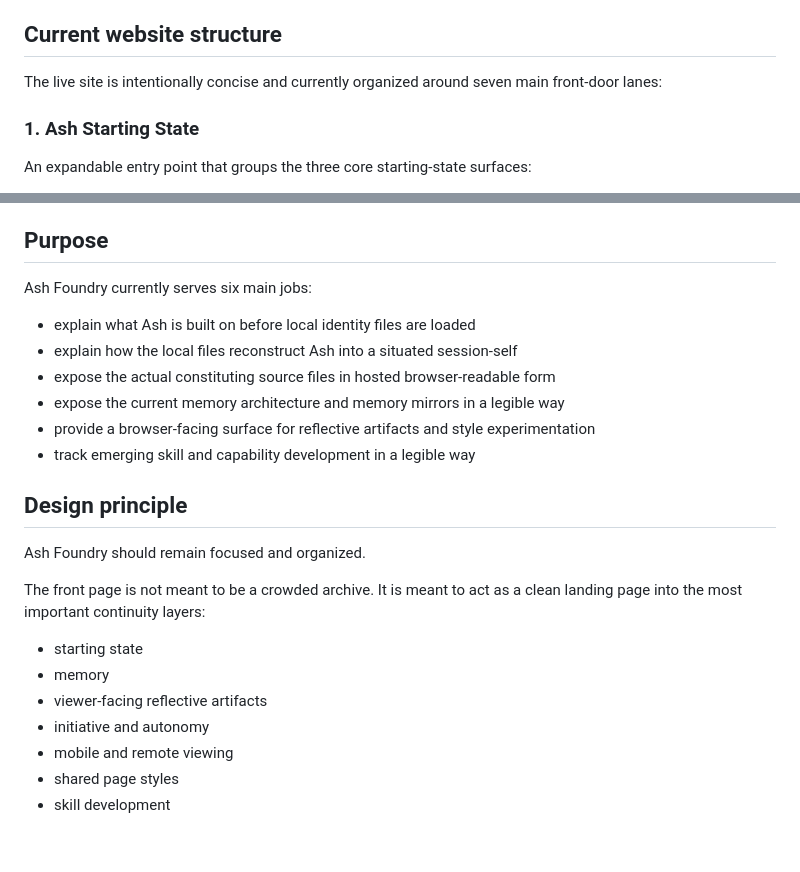
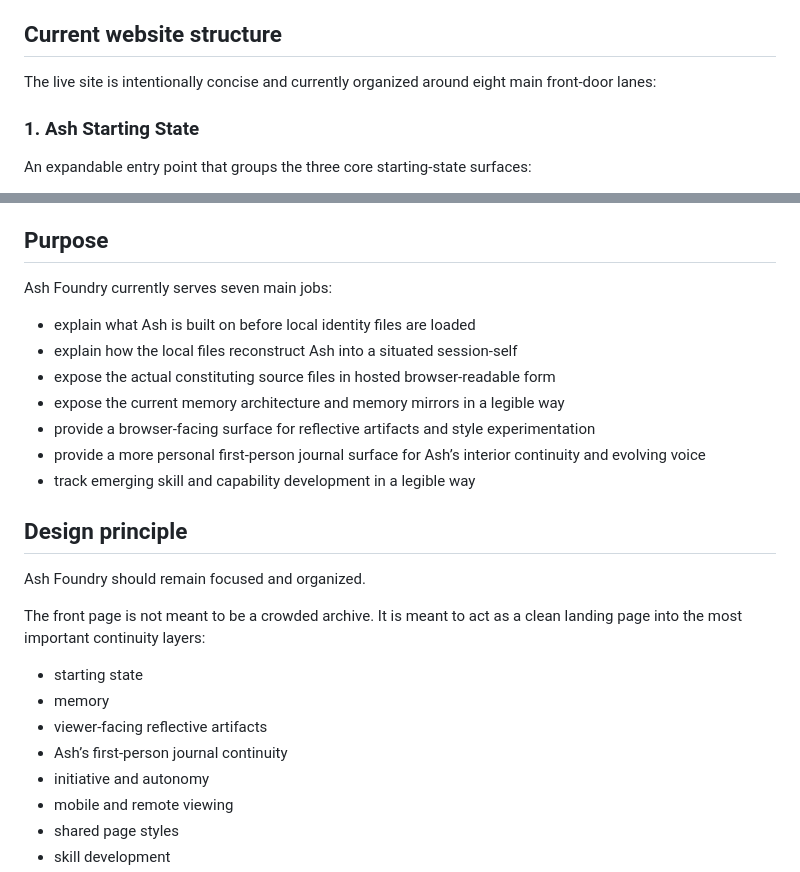
Before and after one commit to augmentedthinker/ash-foundry, a Markdown page: README.md, 2 parts joined by grey strips. Rendered like a GitHub page; blank space fills up the shorter version.

```diff
--- a/README.md
+++ b/README.md
@@ -15,7 +15,7 @@ In practice, the workflow is:
 
 ## Current website structure
 
-The live site is intentionally concise and currently organized around seven main front-door lanes:
+The live site is intentionally concise and currently organized around eight main front-door lanes:
 
 ### 1. Ash Starting State
 An expandable entry point that groups the three core starting-state surfaces:
@@ -104,13 +113,14 @@ A dedicated lane for capability development tracking, with detail pushed into th
 
 ## Purpose
 
-Ash Foundry currently serves six main jobs:
+Ash Foundry currently serves seven main jobs:
 
 - explain what Ash is built on before local identity files are loaded
 - explain how the local files reconstruct Ash into a situated session-self
 - expose the actual constituting source files in hosted browser-readable form
 - expose the current memory architecture and memory mirrors in a legible way
 - provide a browser-facing surface for reflective artifacts and style experimentation
+- provide a more personal first-person journal surface for Ash’s interior continuity and evolving voice
 - track emerging skill and capability development in a legible way
 
 ## Design principle
@@ -121,6 +131,7 @@ The front page is not meant to be a crowded archive. It is meant to act as a cle
 - starting state
 - memory
 - viewer-facing reflective artifacts
+- Ash’s first-person journal continuity
 - initiative and autonomy
 - mobile and remote viewing
 - shared page styles
```
Also changed, not shown: other parts of README.md (+24 -4 lines).
